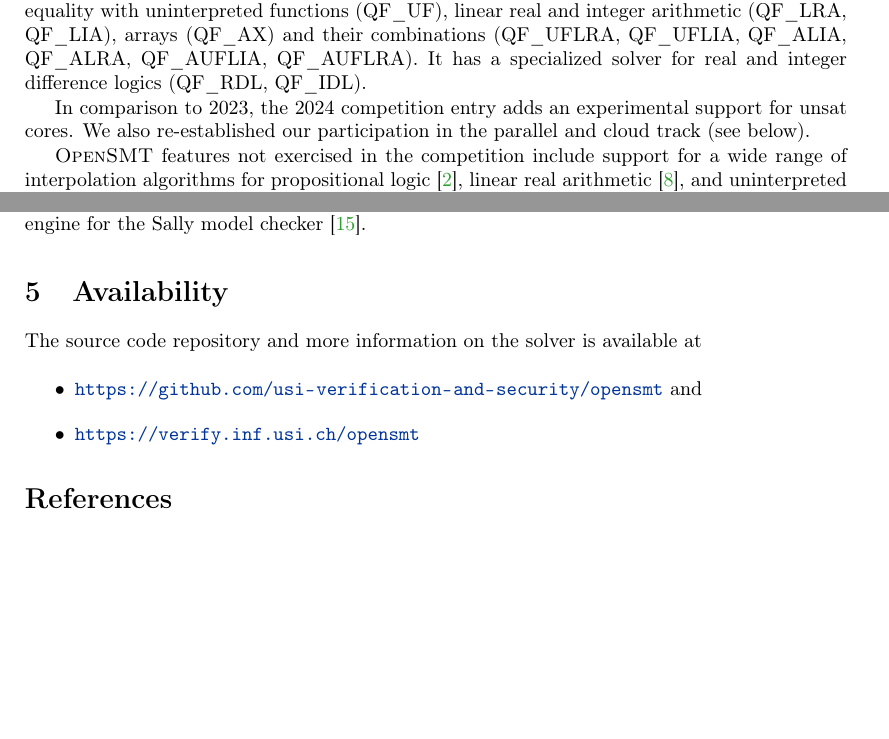
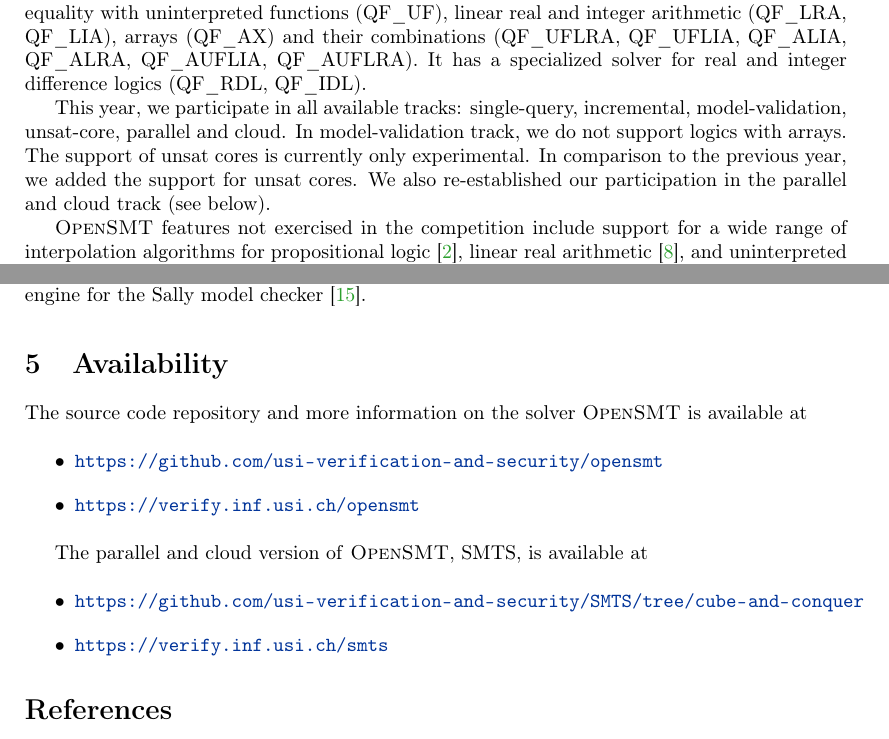
Before and after one commit to usi-verification-and-security/opensmt-doc, a LaTeX paper (smt-comp/abstract-2024.tex): two parts of pages 1 and 2 of 3, joined at a grey line, cut so that both start at the same text, the shorter picture padded with empty space. Compiled offline with pdfLaTeX.

Commit message:
abstract 2024: clarified the tracks we participate in; added links to SMTS

```diff
--- a/smt-comp/abstract-2024.tex
+++ b/smt-comp/abstract-2024.tex
@@ -57,8 +57,12 @@
 \qfidl).
 % \opensmt also supports some aspects of bit-vector logic (\qfbv).
 
-In comparison to 2023, the 2024 competition entry adds
-an experimental support for unsat cores.
+This year, we participate in all available tracks:
+single-query, incremental, model-validation, unsat-core, parallel and cloud.
+In model-validation track, we do not support logics with arrays.
+The support of unsat cores is currently only experimental.
+In comparison to the previous year,
+we added the support for unsat cores.
 We also re-established our participation in the parallel and cloud track
 (see below).
 
@@ -139,13 +143,19 @@
 checker~\cite{JovanovicD:FMCAD16}.
 
 \section{Availability}
-The source code repository and more information on the solver is
+The source code repository and more information on the solver \opensmt is
 available at
 
 \begin{itemize}
     \item \url{https://github.com/usi-verification-and-security/opensmt}
-        and
     \item \url{https://verify.inf.usi.ch/opensmt}
+\end{itemize}
+
+The parallel and cloud version of \opensmt, SMTS, is available at
+
+\begin{itemize}
+    \item \url{https://github.com/usi-verification-and-security/SMTS/tree/cube-and-conquer}
+    \item \url{https://verify.inf.usi.ch/smts}
 \end{itemize}
 
 \iffalse
```
Also changed, not shown: smt-comp/abstract-2024.pdf.
